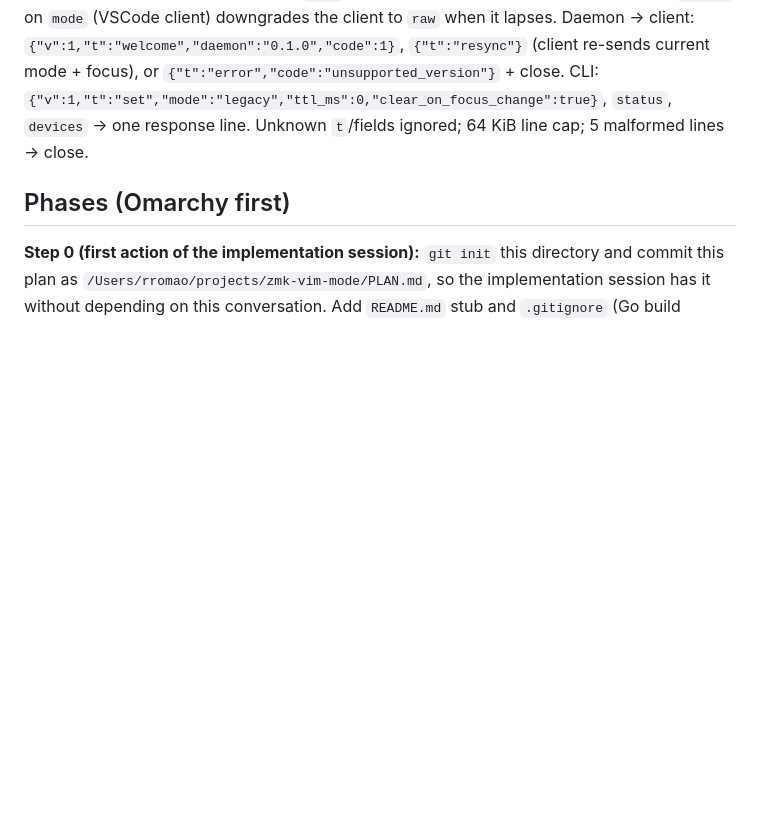
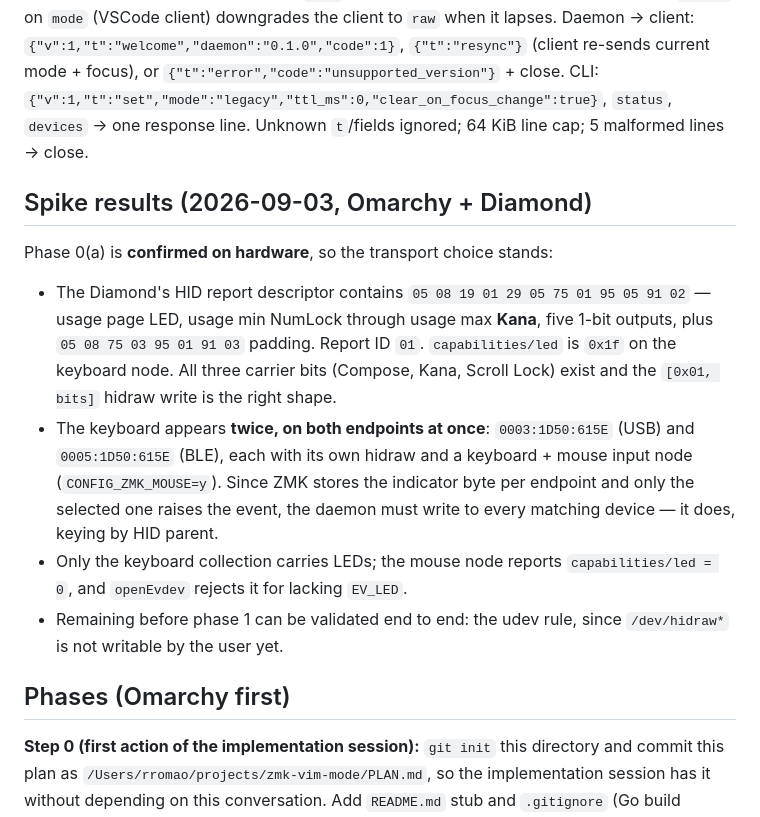
Before and after one commit to rafaelromao/zmk-vim-mode, a Markdown page: PLAN.md, the part around the change. Rendered like a GitHub page; blank space fills up the shorter version.

Commit message:
PLAN.md: record the phase 0(a) spike result
The LED indicator channel is confirmed on the Diamond: five indicator bits
declared from NumLock to Kana, report ID 1, capabilities/led 0x1f. Also notes
that the keyboard is present on USB and BLE at once, which is why the daemon
writes every matching device rather than picking one.

Co-Authored-By: Claude Fable 5.1 <noreply@anthropic.com>

```diff
--- a/PLAN.md
+++ b/PLAN.md
@@ -365,6 +365,26 @@ Daemon → client: `{"v":1,"t":"welcome","daemon":"0.1.0","code":1}`, `{"t":"res
 mode + focus), or `{"t":"error","code":"unsupported_version"}` + close. CLI: `{"v":1,"t":"set","mode":"legacy","ttl_ms":0,"clear_on_focus_change":true}`,
 `status`, `devices` → one response line. Unknown `t`/fields ignored; 64 KiB line cap; 5 malformed lines → close.
 
+## Spike results (2026-09-03, Omarchy + Diamond)
+
+Phase 0(a) is **confirmed on hardware**, so the transport choice stands:
+
+- The Diamond's HID report descriptor contains
+  `05 08 19 01 29 05 75 01 95 05 91 02` — usage page LED, usage min NumLock
+  through usage max **Kana**, five 1-bit outputs, plus `05 08 75 03 95 01 91 03`
+  padding. Report ID `01`. `capabilities/led` is `0x1f` on the keyboard node.
+  All three carrier bits (Compose, Kana, Scroll Lock) exist and the
+  `[0x01, bits]` hidraw write is the right shape.
+- The keyboard appears **twice, on both endpoints at once**: `0003:1D50:615E`
+  (USB) and `0005:1D50:615E` (BLE), each with its own hidraw and a
+  keyboard + mouse input node (`CONFIG_ZMK_MOUSE=y`). Since ZMK stores the
+  indicator byte per endpoint and only the selected one raises the event, the
+  daemon must write to every matching device — it does, keying by HID parent.
+- Only the keyboard collection carries LEDs; the mouse node reports
+  `capabilities/led = 0`, and `openEvdev` rejects it for lacking `EV_LED`.
+- Remaining before phase 1 can be validated end to end: the udev rule, since
+  `/dev/hidraw*` is not writable by the user yet.
+
 ## Phases (Omarchy first)
 
 **Step 0 (first action of the implementation session):** `git init` this directory and commit this plan as
```
